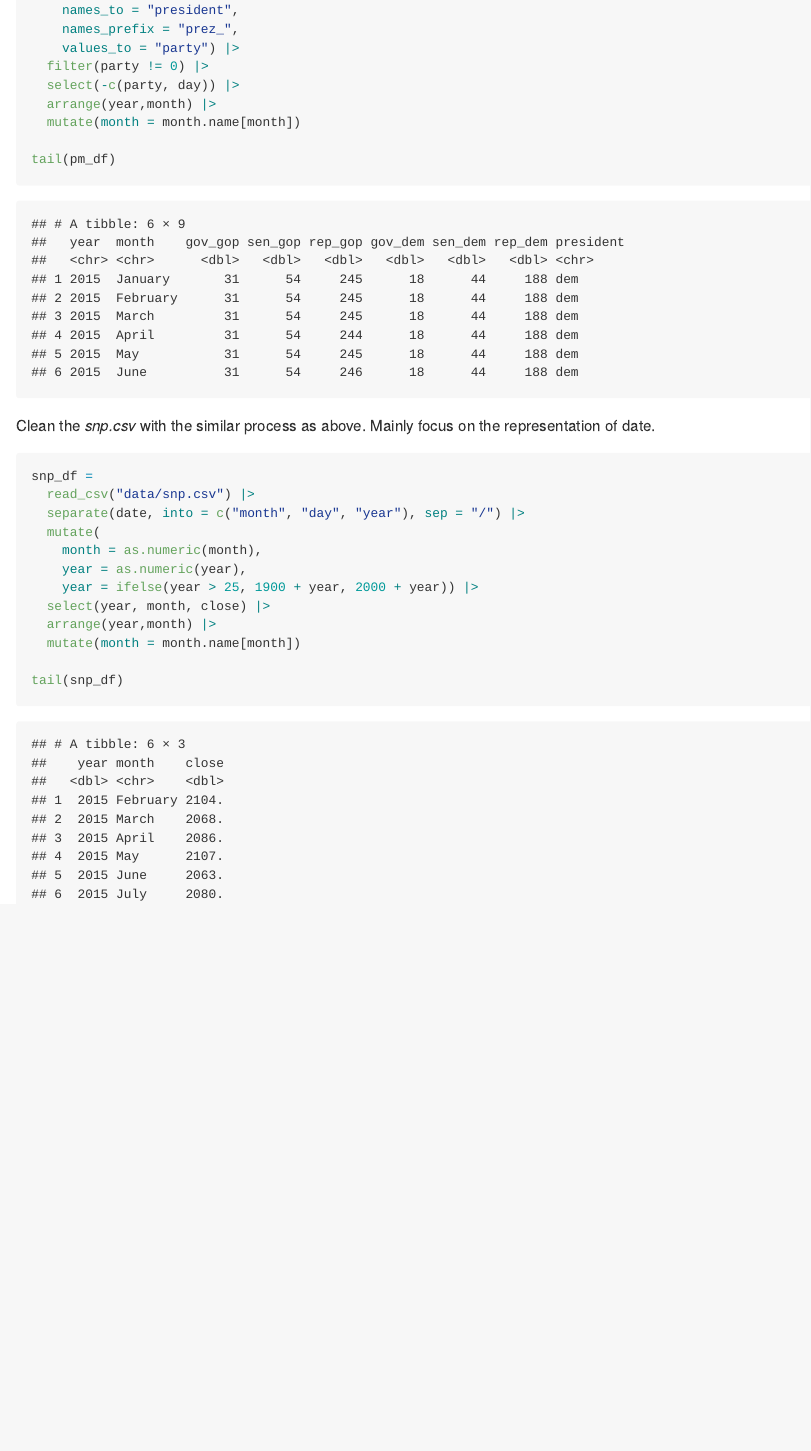
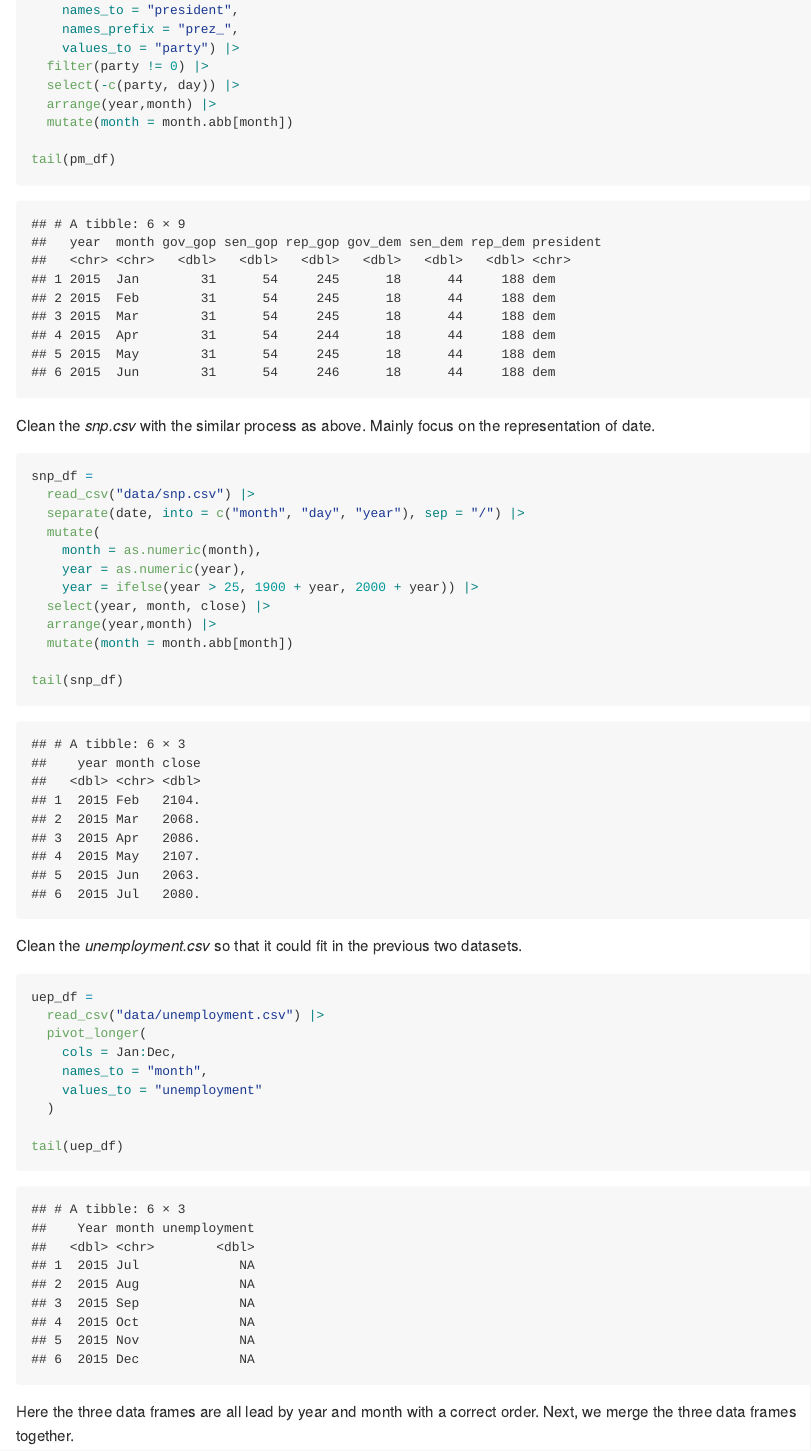
Before and after one commit to xjyes/p8105_hw2_jx2562, an R Markdown document (p8105_hw2_jx2562.Rmd): the page in a window 1100 px wide, from 500 px down. The pictures show the output file p8105_hw2_jx2562.md that the author committed with the source, drawn offline in the style of GitHub.

Commit message:
Clean the unemployment data set. Match the representation of month of the three data sets.

````diff
--- a/p8105_hw2_jx2562.Rmd
+++ b/p8105_hw2_jx2562.Rmd
@@ -26,7 +26,7 @@ pm_df =
   filter(party != 0) |>
   select(-c(party, day)) |>
   arrange(year,month) |>
-  mutate(month = month.name[month])
+  mutate(month = month.abb[month])
 
 tail(pm_df)
 
@@ -43,8 +43,24 @@ snp_df =
     year = ifelse(year > 25, 1900 + year, 2000 + year)) |>
   select(year, month, close) |>
   arrange(year,month) |>
-  mutate(month = month.name[month])
+  mutate(month = month.abb[month])
 
 tail(snp_df)
 
 ```
+
+Clean the _unemployment.csv_ so that it could fit in the previous two datasets.
+
+```{r clean_unemployment, message=F}
+uep_df =
+  read_csv("data/unemployment.csv") |>
+  pivot_longer(
+    cols = Jan:Dec,
+    names_to = "month",
+    values_to = "unemployment"
+  )
+
+tail(uep_df)
+```
+
+Here the three data frames are all lead by year and month with a correct order. Next, we merge the three data frames together.
````
Also changed, not shown: p8105_hw2_jx2562.md.
